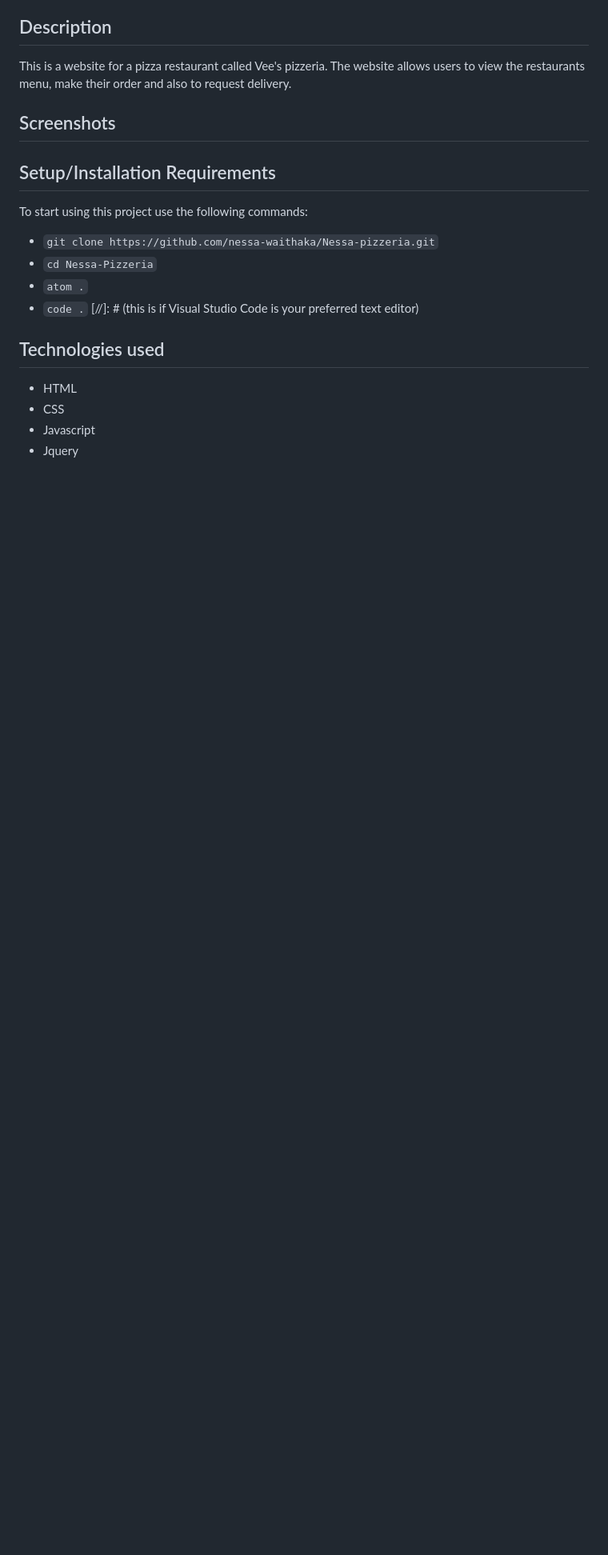
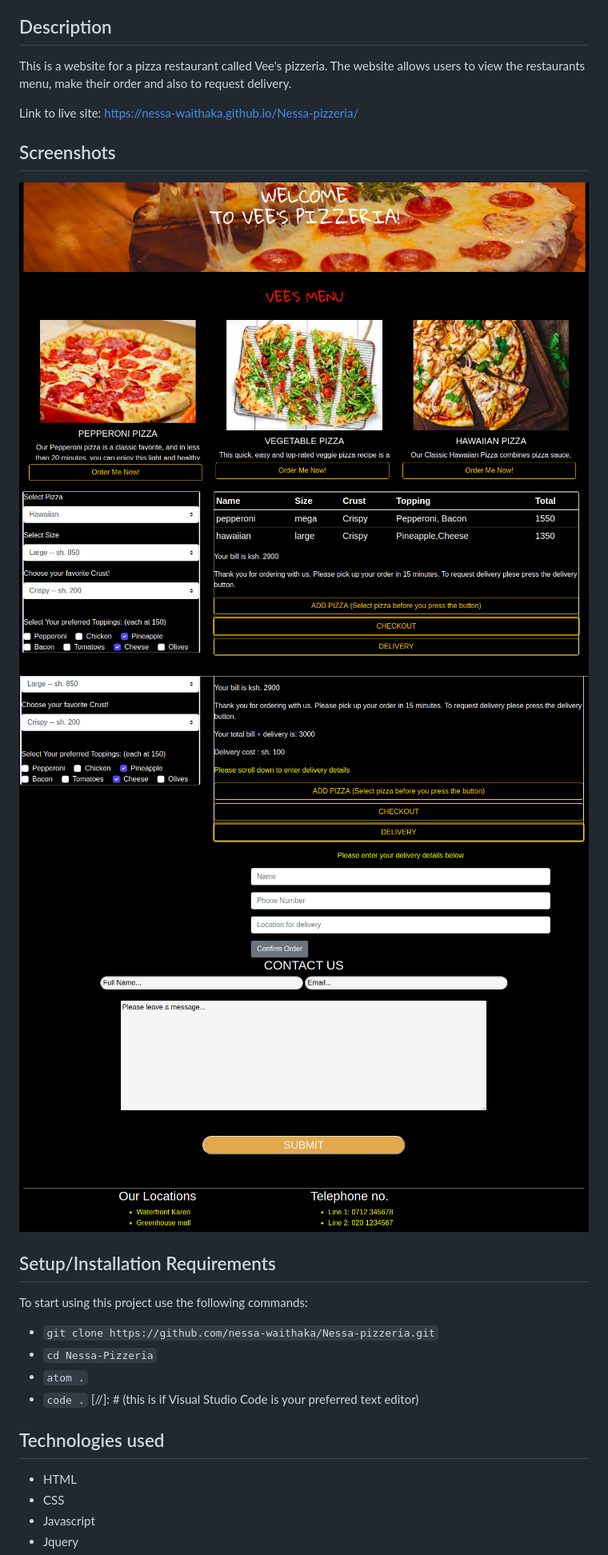
Before and after one commit to nessa-waithaka/Nessa-pizzeria, a Markdown page: README.md, the part around one of its changes. Shown at 80% size. Rendered like a GitHub page; pictures changed too: images/Screenshots/Screenshot1.png (added), images/Screenshots/Screenshot2.png (added), images/Screenshots/Screenshot3.png (added); blank space fills up the shorter version.

Commit message:
Add screenshots to README

```diff
--- a/README.md
+++ b/README.md
@@ -10,7 +10,14 @@
 
 This is a website for a pizza restaurant called Vee's pizzeria. The website allows users to view the restaurants menu, make their order and also to request delivery.
 
+Link to live site: [https://nessa-waithaka.github.io/Nessa-pizzeria/](https://nessa-waithaka.github.io/Nessa-pizzeria/)
+
 ## Screenshots
+
+![SCREENSHOT](images/Screenshots/Screenshot1.png)
+![SCREENSHOT](images/Screenshots/Screenshot2.png)
+![SCREENSHOT](images/Screenshots/Screenshot3.png)
+![SCREENSHOT](images/Screenshots/Screenshot4.png)
 
 ## Setup/Installation Requirements
 
```
Also changed, not shown: other parts of README.md (+1 -1 lines), 1 other file.
